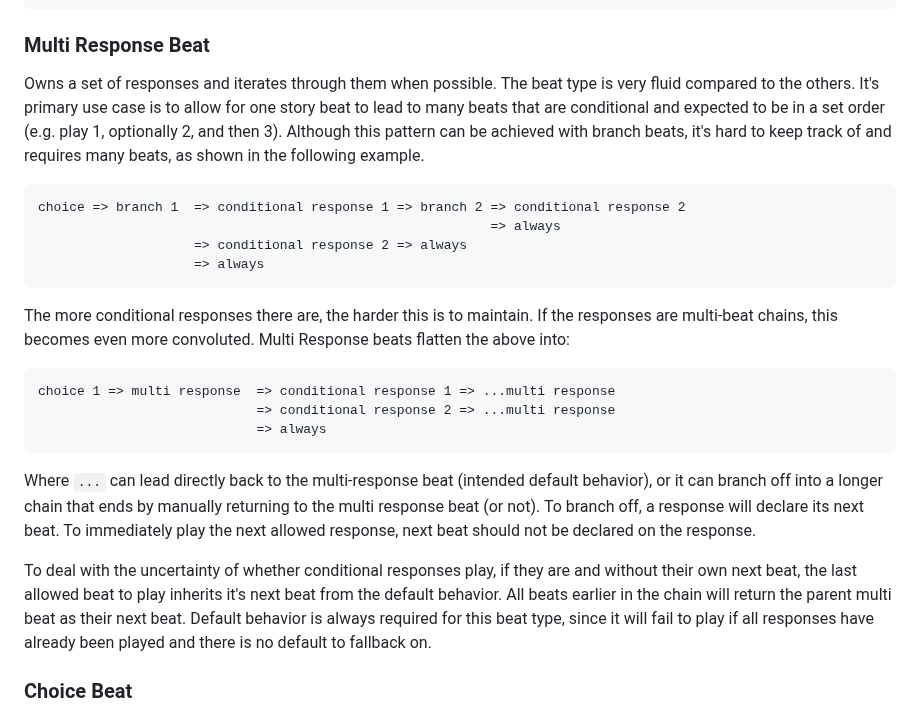
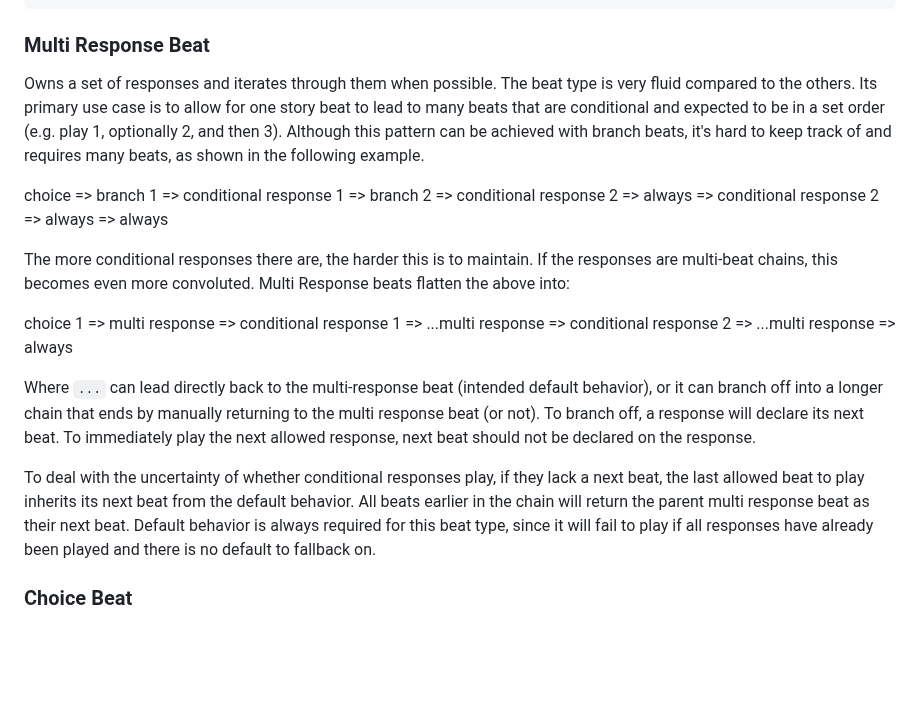
Before and after one commit to NeuroBio/Ballast-Visual-Novel-Engine, a Markdown page: README.md, the part around the change. Drawn GitHub-style; blank space fills up the shorter version.

Commit message:
still trying to fix spacing

````diff
--- a/README.md
+++ b/README.md
@@ -111,26 +111,22 @@ Owns a set of choices, but *ONLY ONE* will be returned to the user.  Given multi
 ```
 
 ### Multi Response Beat
-Owns a set of responses and iterates through them when possible.  The beat type is very fluid compared to the others.  It's primary use case is to allow for one story beat to lead to many beats that are conditional and expected to be in a set order  (e.g. play 1, optionally 2, and then 3).  Although this pattern can be achieved with branch beats, it's hard to keep track of and requires many beats, as shown in the following example.
+Owns a set of responses and iterates through them when possible.  The beat type is very fluid compared to the others.  Its primary use case is to allow for one story beat to lead to many beats that are conditional and expected to be in a set order  (e.g. play 1, optionally 2, and then 3).  Although this pattern can be achieved with branch beats, it's hard to keep track of and requires many beats, as shown in the following example.
 
-```
 choice => branch 1  => conditional response 1 => branch 2 => conditional response 2
 					                                      => always
 					=> conditional response 2 => always
 					=> always
-```
 
 The more conditional responses there are, the harder this is to maintain.  If the responses are multi-beat chains, this becomes even more convoluted.  Multi Response beats flatten the above into:
 
-```
 choice 1 => multi response  => conditional response 1 => ...multi response
 					 		=> conditional response 2 => ...multi response
 					 		=> always
-```
 
 Where `...` can lead directly back to the multi-response beat (intended default behavior), or it can branch off into a longer chain that ends by manually returning to the multi response beat (or not).  To branch off, a response will declare its next beat.  To immediately play the next allowed response, next beat should not be declared on the response.
 
-To deal with the uncertainty of whether conditional responses play, if they are and without their own next beat, the last allowed beat to play inherits it's next beat from the default behavior.  All beats earlier in the chain will return the parent multi beat as their next beat.  Default behavior is always required for this beat type, since it will fail to play if all responses have already been played and there is no default to fallback on.
+To deal with the uncertainty of whether conditional responses play, if they lack a next beat, the last allowed beat to play inherits its next beat from the default behavior.  All beats earlier in the chain will return the parent multi response beat as their next beat.  Default behavior is always required for this beat type, since it will fail to play if all responses have already been played and there is no default to fallback on.
 
 ### Choice Beat
 Owns a set of choices.  Can return multiple options, but may not.  Conditional choices must be satisfied to return.  When there are all conditional choices, a default option is required.  If there is only one choice, it returns as a simple text display interface instead of a choice interface.  In short, this is where the user controls the novel side of game play.
````
